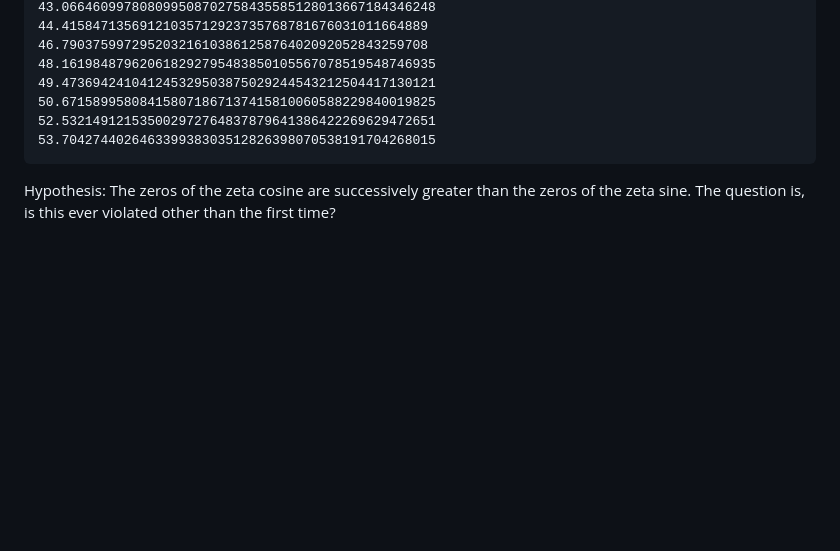
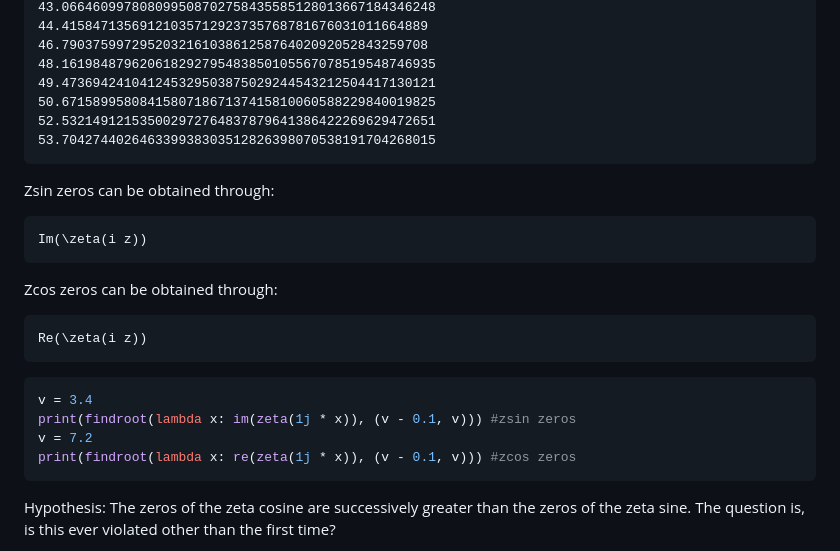
Before and after one commit to asyncker/zeta-trigonometry, a Markdown page: README.md, the part around the change. GitHub-like rendering; blank space fills up the shorter version.

Commit message:
feat: add Im(zeta(iz)) ad Rm(zeta(iz))

````diff
--- a/README.md
+++ b/README.md
@@ -131,6 +131,23 @@ zcos
 53.704274402646339938303512826398070538191704268015
 ```
 
+Zsin zeros can be obtained through:
+```math
+Im(\zeta(i z))
+```
+
+Zcos zeros can be obtained through:
+```math
+Re(\zeta(i z))
+```
+
+```python
+v = 3.4
+print(findroot(lambda x: im(zeta(1j * x)), (v - 0.1, v))) #zsin zeros
+v = 7.2
+print(findroot(lambda x: re(zeta(1j * x)), (v - 0.1, v))) #zcos zeros
+```
+
 Hypothesis:
 The zeros of the zeta cosine are successively greater than the zeros of the zeta sine. The question is, is this ever violated other than the first time?
 
````
